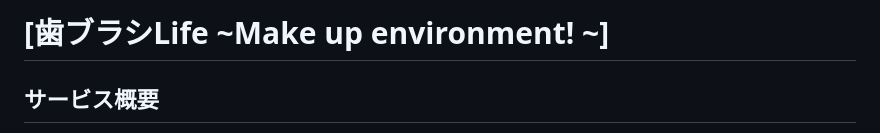
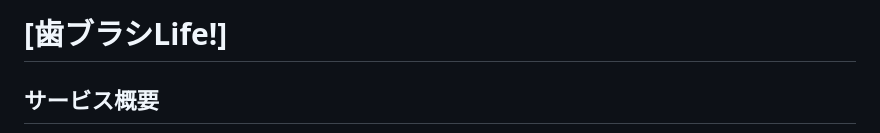
Before and after one commit to TAMETOMO8/Haburashi_Life, a Markdown page: README.md, the part around the change. Drawn GitHub-style.

```diff
--- a/README.md
+++ b/README.md
@@ -1,4 +1,4 @@
-# [歯ブラシLife ~Make up environment! ~]
+# [歯ブラシLife!]
 
 ## サービス概要
 
```
